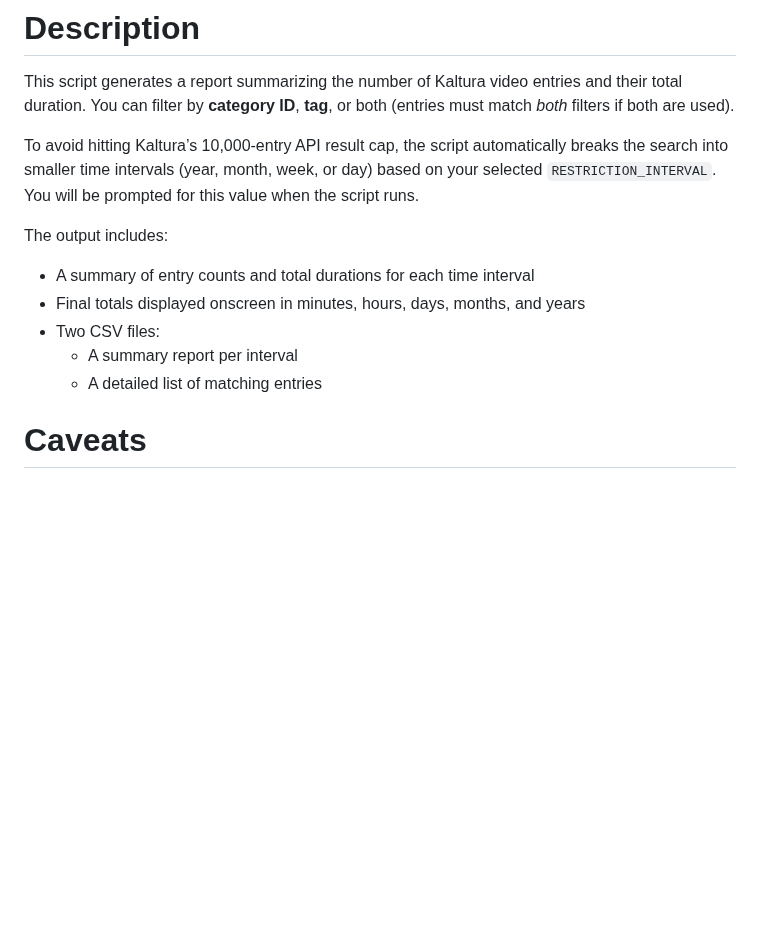
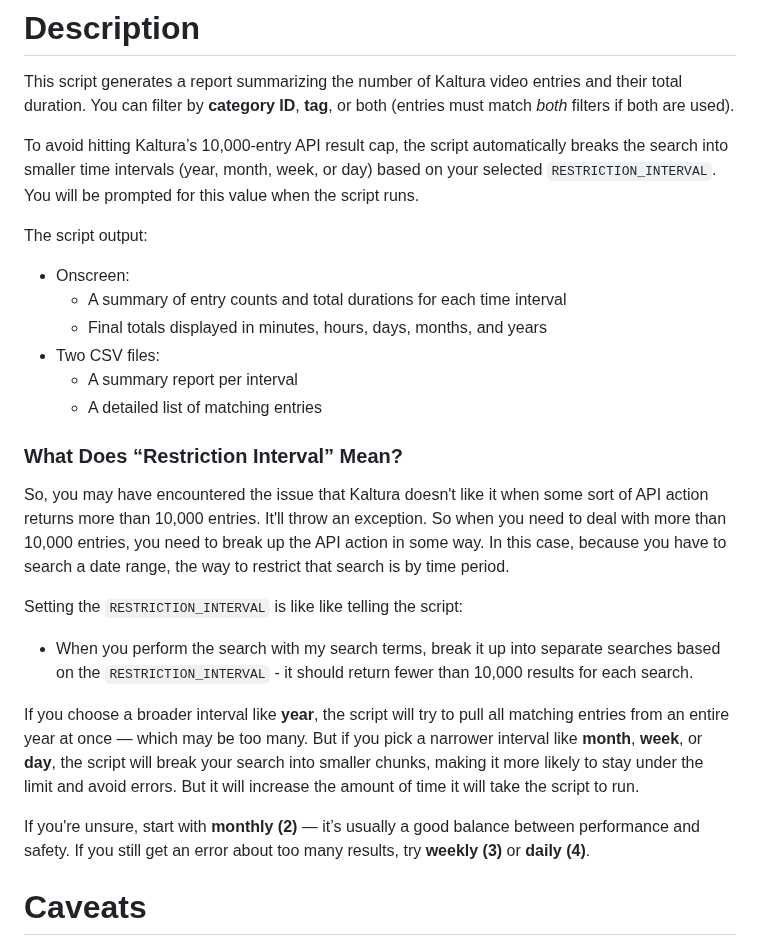
Before and after one commit to Kaltura-EDU/api-scripts, a Markdown page: report-count-duration/README.md, the part around the change. Rendered like a GitHub page; blank space fills up the shorter version.

```diff
--- a/report-count-duration/README.md
+++ b/report-count-duration/README.md
@@ -3,12 +3,24 @@ This script generates a report summarizing the number of Kaltura video entries a
 
 To avoid hitting Kaltura’s 10,000-entry API result cap, the script automatically breaks the search into smaller time intervals (year, month, week, or day) based on your selected `RESTRICTION_INTERVAL`. You will be prompted for this value when the script runs.
 
-The output includes:
-- A summary of entry counts and total durations for each time interval
-- Final totals displayed onscreen in minutes, hours, days, months, and years
+The script output:
+- Onscreen:
+  - A summary of entry counts and total durations for each time interval
+  - Final totals displayed in minutes, hours, days, months, and years
 - Two CSV files:
   - A summary report per interval
   - A detailed list of matching entries
+
+### What Does “Restriction Interval” Mean?
+
+So, you may have encountered the issue that Kaltura doesn't like it when some sort of API action returns more than 10,000 entries. It'll throw an exception. So when you need to deal with more than 10,000 entries, you need to break up the API action in some way. In this case, because you have to search a date range, the way to restrict that search is by time period.
+
+Setting the `RESTRICTION_INTERVAL` is like like telling the script:
+* When you perform the search with my search terms, break it up into separate searches based on the `RESTRICTION_INTERVAL` - it should return fewer than 10,000 results for each search.
+
+If you choose a broader interval like **year**, the script will try to pull all matching entries from an entire year at once — which may be too many. But if you pick a narrower interval like **month**, **week**, or **day**, the script will break your search into smaller chunks, making it more likely to stay under the limit and avoid errors. But it will increase the amount of time it will take the script to run.
+
+If you're unsure, start with **monthly (2)** — it’s usually a good balance between performance and safety. If you still get an error about too many results, try **weekly (3)** or **daily (4)**.
 
 # Caveats
 - If your interval size is too broad (e.g., `RESTRICTION_INTERVAL = 1` for yearly), and your dataset is too large, Kaltura may return an error and refuse to run the query. If that happens, the script will exit gracefully and recommend using a smaller interval (e.g., weekly or daily).
```
